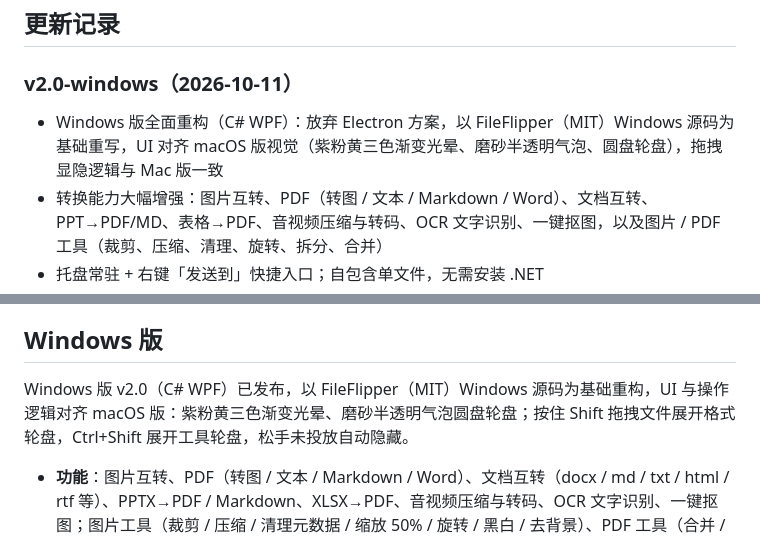
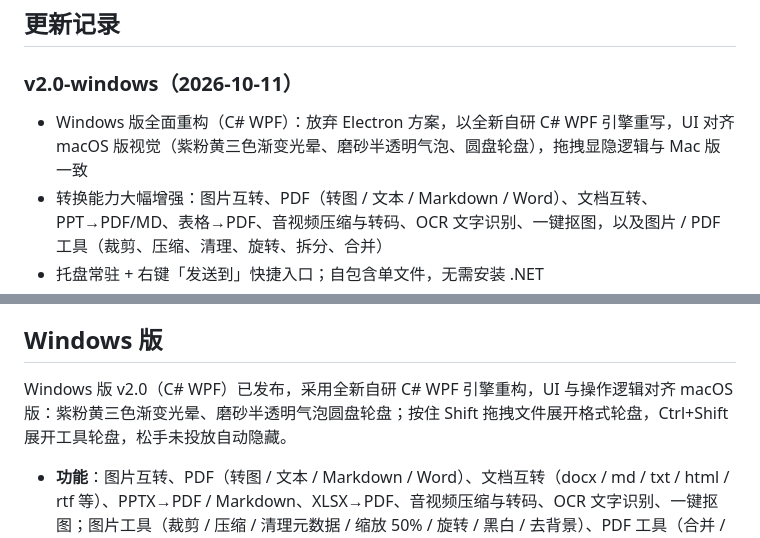
Before and after one commit to f8r4ksv7v4-hub/FileConverter, a Markdown page: README.md, 2 parts joined by grey strips. Drawn GitHub-style.

Commit message:
docs: remove FileFlipper references from Windows sections (zh)

```diff
--- a/README.md
+++ b/README.md
@@ -47,7 +47,7 @@ FileConverter 是一款 macOS 本地文件转换工具，基于 SwiftUI + AppKit
 ## 更新记录
 
 ### v2.0-windows（2026-10-11）
-- Windows 版全面重构（C# WPF）：放弃 Electron 方案，以 FileFlipper（MIT）Windows 源码为基础重写，UI 对齐 macOS 版视觉（紫粉黄三色渐变光晕、磨砂半透明气泡、圆盘轮盘），拖拽显隐逻辑与 Mac 版一致
+- Windows 版全面重构（C# WPF）：放弃 Electron 方案，以全新自研 C# WPF 引擎重写，UI 对齐 macOS 版视觉（紫粉黄三色渐变光晕、磨砂半透明气泡、圆盘轮盘），拖拽显隐逻辑与 Mac 版一致
 - 转换能力大幅增强：图片互转、PDF（转图 / 文本 / Markdown / Word）、文档互转、PPT→PDF/MD、表格→PDF、音视频压缩与转码、OCR 文字识别、一键抠图，以及图片 / PDF 工具（裁剪、压缩、清理、旋转、拆分、合并）
 - 托盘常驻 + 右键「发送到」快捷入口；自包含单文件，无需安装 .NET
 - 旧版 Electron 源码已归档至仓库 `FileConverter-Windows-Electron/` 目录
@@ -115,7 +115,7 @@ FileConverter 是一款 macOS 本地文件转换工具，基于 SwiftUI + AppKit
 
 ## Windows 版
 
-Windows 版 v2.0（C# WPF）已发布，以 FileFlipper（MIT）Windows 源码为基础重构，UI 与操作逻辑对齐 macOS 版：紫粉黄三色渐变光晕、磨砂半透明气泡圆盘轮盘；按住 Shift 拖拽文件展开格式轮盘，Ctrl+Shift 展开工具轮盘，松手未投放自动隐藏。
+Windows 版 v2.0（C# WPF）已发布，采用全新自研 C# WPF 引擎重构，UI 与操作逻辑对齐 macOS 版：紫粉黄三色渐变光晕、磨砂半透明气泡圆盘轮盘；按住 Shift 拖拽文件展开格式轮盘，Ctrl+Shift 展开工具轮盘，松手未投放自动隐藏。
 
 - **功能**：图片互转、PDF（转图 / 文本 / Markdown / Word）、文档互转（docx / md / txt / html / rtf 等）、PPTX→PDF / Markdown、XLSX→PDF、音视频压缩与转码、OCR 文字识别、一键抠图；图片工具（裁剪 / 压缩 / 清理元数据 / 缩放 50% / 旋转 / 黑白 / 去背景）、PDF 工具（合并 / 压缩 / 清理 / 旋转 / 拆分）
 - **下载（Release）**：[FileConverter-Windows-2.0.zip](https://github.com/f8r4ksv7v4-hub/FileConverter/releases/tag/v2.0-windows)（约 66MB）
```
